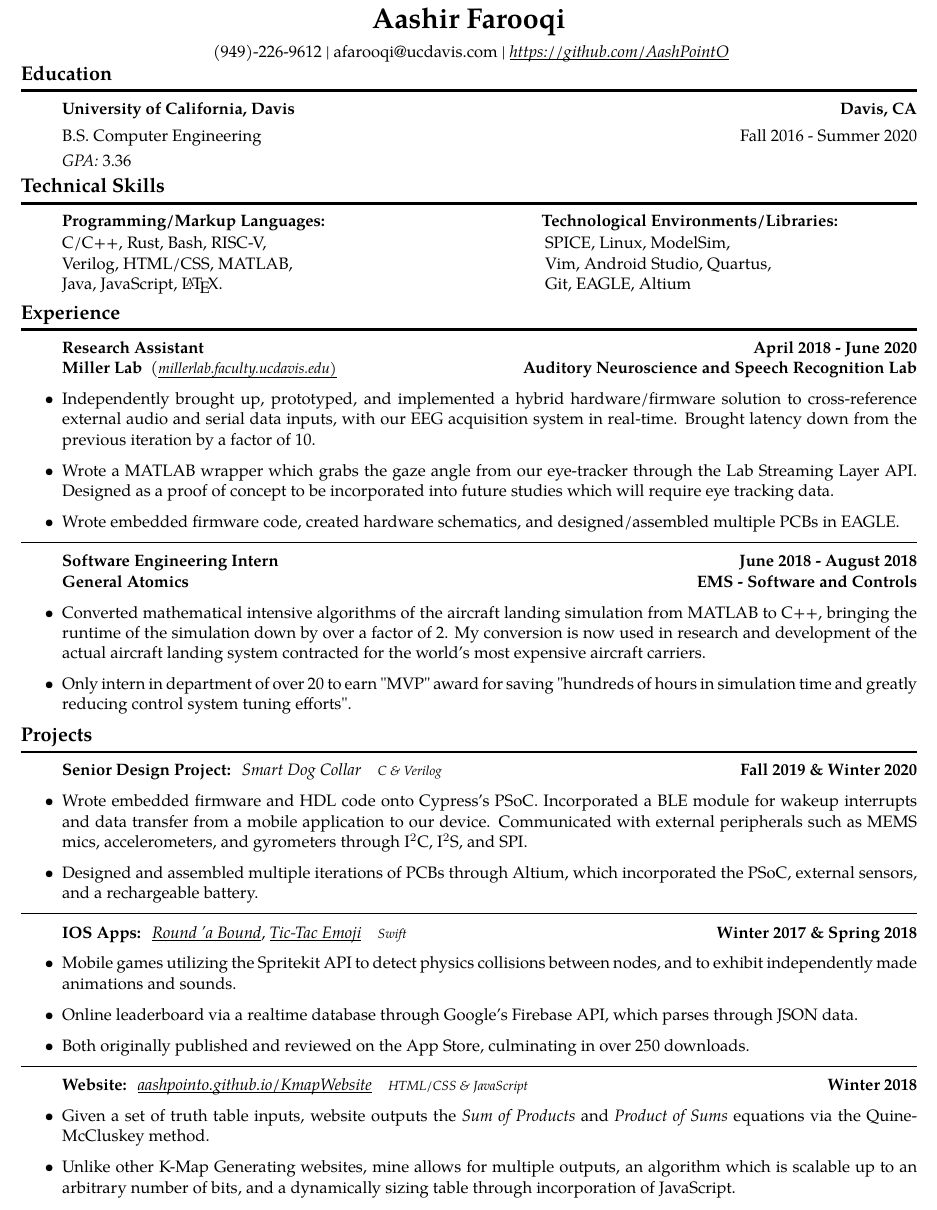
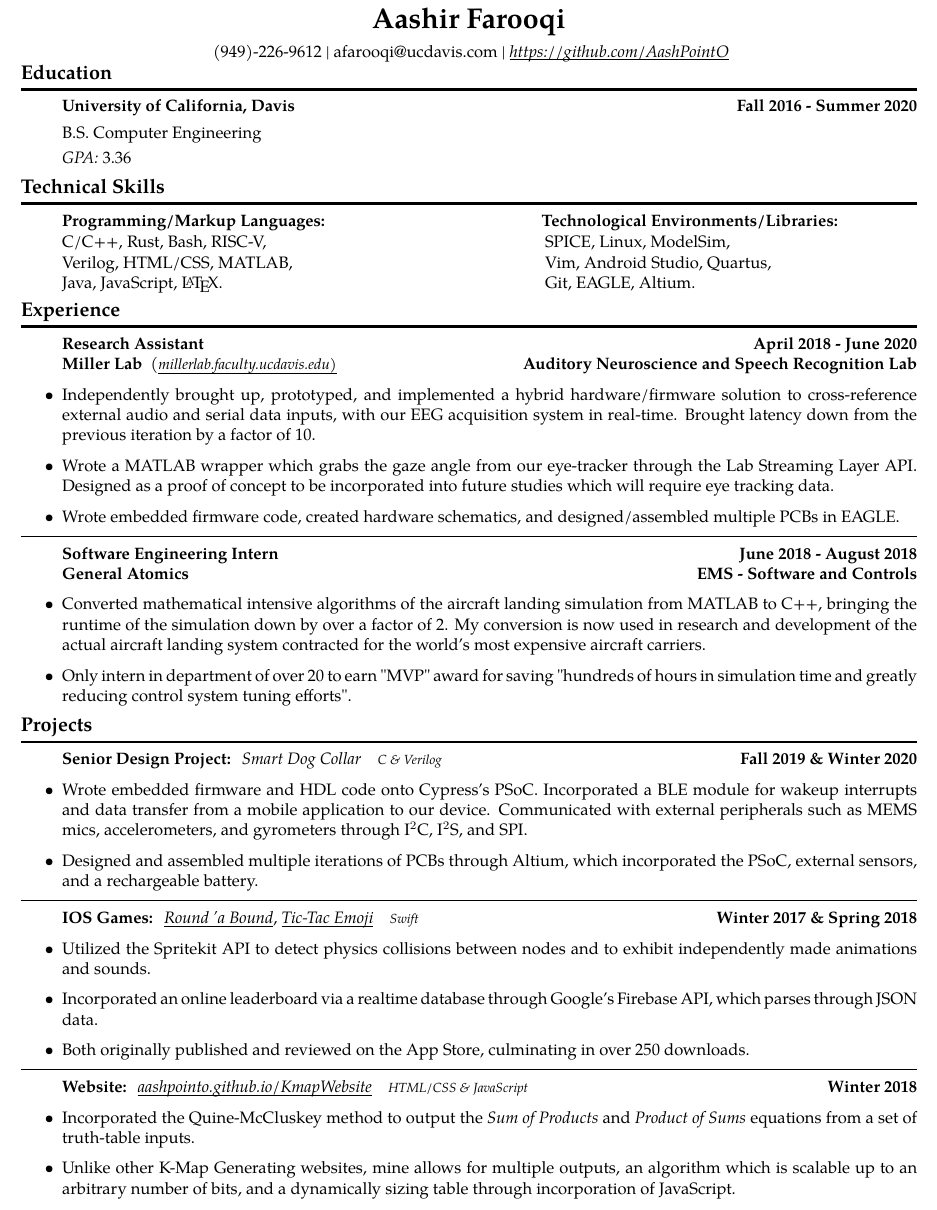
Before and after one commit to AashPointO/Resume, a LaTeX CV (ResumeAashEmbedded.tex): part of the page, cut so that both start at the same text. Compiled offline with pdfLaTeX.

Commit message:
Solid Resume for Embedded Engineering

```diff
--- a/ResumeAashEmbedded.tex
+++ b/ResumeAashEmbedded.tex
@@ -71,19 +71,19 @@
 \item[]
 	\header
 		{\textbf{University of California, Davis}}
-		{\textbf{Davis, CA}}
+		{\textbf{Fall 2016 - Summer 2020}}
 \item[]
 	\vspace{-2.5pt}
 	\items
 		{B.S. Computer Engineering}
-		{Fall 2016 - Summer 2020}
+		{}
 	\items
 		{\emph{GPA:} 3.36}
 {\vspace{-0.6em}}
 
 \end{itemize}
 
-\vspace{-27.65pt}
+\vspace{-24.65pt}
 
 
 
@@ -170,15 +170,15 @@
 	\item[]
 		\items
 		{
-			\textbf{IOS Apps: }
+			\textbf{IOS Games: }
 			\href{https://appadvice.com/app/round-bound/1369632746}{\emph{\underline{\smash{Round 'a Bound}}}},
 			\href{https://appadvice.com/app/tic-tac-emoji/1346934986}{\emph{\underline{\smash{Tic-Tac Emoji}}}} \ \ \ \footnotesize  \emph{Swift}
 		}
 			{\textbf{Winter 2017 \& Spring 2018}}
 		\item
-			Mobile games utilizing the Spritekit API to detect physics collisions between nodes, and to exhibit independently made animations and sounds.
+			Utilized the Spritekit API to detect physics collisions between nodes and to exhibit independently made animations and sounds.
 		\item
-			Online leaderboard via a realtime database through Google's Firebase API, which parses through JSON data.
+			Incorporated an online leaderboard via a realtime database through Google's Firebase API, which parses through JSON data.
 		\item
 			Both originally published and reviewed on the App Store, culminating in over 250 downloads.
 \end{itemize}
@@ -194,7 +194,7 @@
 				}
 				{\textbf{Winter 2018}}
 		\item
-			Given a set of truth table inputs, website outputs the \emph{Sum of Products} and \emph{Product of Sums} equations via the  Quine-McCluskey method.
+			Incorporated the Quine-McCluskey method to output the \emph{Sum of Products} and \emph{Product of Sums} equations from a set of truth-table inputs.
 		\item
 			Unlike other K-Map Generating websites, mine allows for multiple outputs, an algorithm which is scalable up to an arbitrary number of bits, and a dynamically sizing table through incorporation of JavaScript.
 
```
Also changed, not shown: ResumeAashEmbedded.pdf, ResumeAashEmbedded.tex (2 more changed lines).
